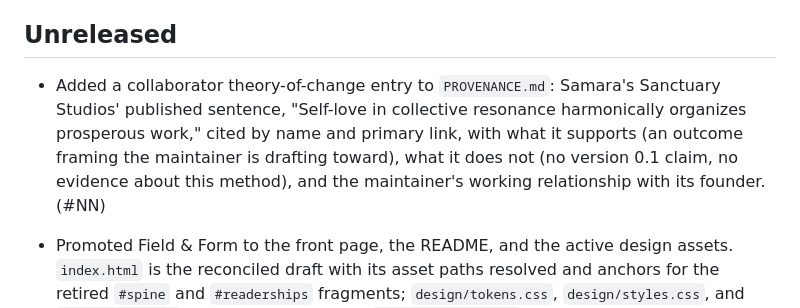
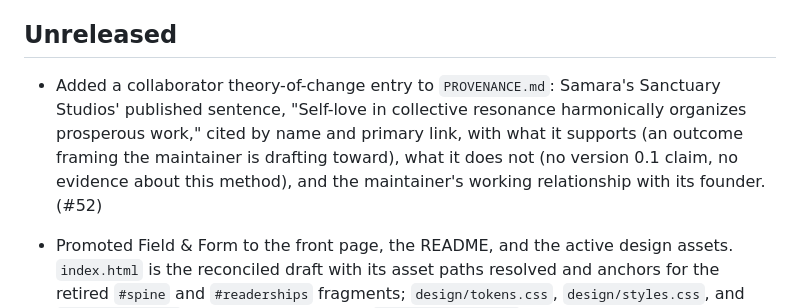
Before and after one commit to risaac09/pureland-fork-kit, a Markdown page: CHANGELOG.md, the part around the change. Rendered like a GitHub page.

Commit message:
Fill pull request number in CHANGELOG
Co-Authored-By: Claude Fable 5.1 <noreply@anthropic.com>

```diff
--- a/CHANGELOG.md
+++ b/CHANGELOG.md
@@ -4,7 +4,7 @@ Entries name the change and the pull request. The reasoning behind a change live
 
 ## Unreleased
 
-- Added a collaborator theory-of-change entry to `PROVENANCE.md`: Samara's Sanctuary Studios' published sentence, "Self-love in collective resonance harmonically organizes prosperous work," cited by name and primary link, with what it supports (an outcome framing the maintainer is drafting toward), what it does not (no version 0.1 claim, no evidence about this method), and the maintainer's working relationship with its founder. (#NN)
+- Added a collaborator theory-of-change entry to `PROVENANCE.md`: Samara's Sanctuary Studios' published sentence, "Self-love in collective resonance harmonically organizes prosperous work," cited by name and primary link, with what it supports (an outcome framing the maintainer is drafting toward), what it does not (no version 0.1 claim, no evidence about this method), and the maintainer's working relationship with its founder. (#52)
 - Promoted Field & Form to the front page, the README, and the active design assets. `index.html` is the reconciled draft with its asset paths resolved and anchors for the retired `#spine` and `#readerships` fragments; `design/tokens.css`, `design/styles.css`, and `design/theme.js` are the active system; `design/tokens.json` mirrors the token file and `scripts/check_repo.py` fails when a value differs, with regression tests; the README takes the candidate with a paper and ink banner pair; `design/VISUAL-LANGUAGE.md` describes the system and the standalone mark files take its palette. Ink & Bone, its tokens, the EB Garamond and italic Cormorant subsets, and the `design/v2/` draft with its specification, review, and specimen board live complete at `0e853f5`. No first-time reader has read the page. (#51)
 
 - Added the Field & Form second visual-system draft under `design/v2/`: a homepage, a specimen board, a README candidate, a specification with an integration sequence, and the review that measured the live page against it. The active Ink & Bone system, the root page, and the README are unchanged. (#50)
```
